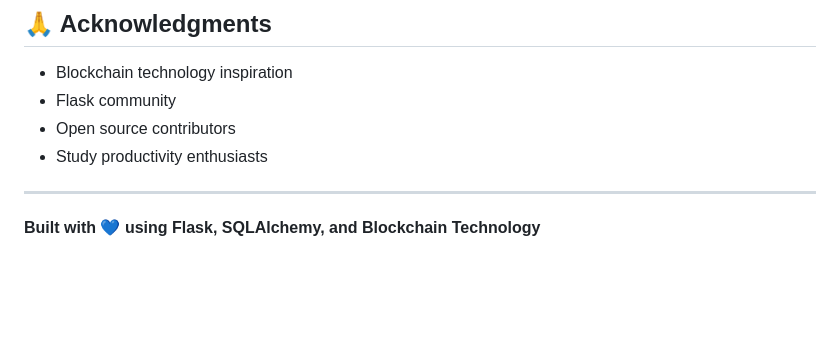
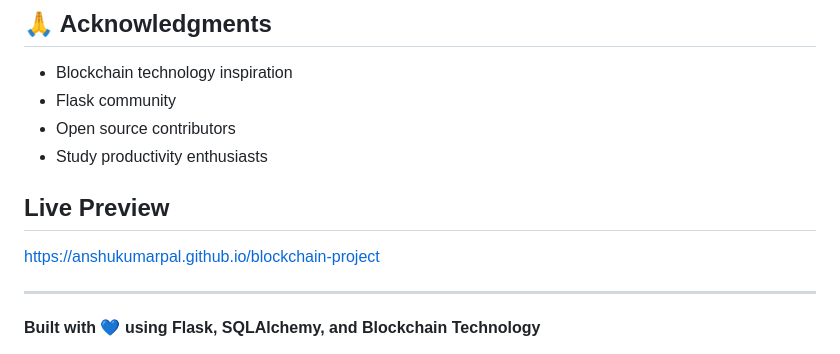
Before and after one commit to AnshukumarPal/blockchain-project, a Markdown page: README.md, the part around the change. GitHub-like rendering; blank space fills up the shorter version.

```diff
--- a/README.md
+++ b/README.md
@@ -408,6 +408,9 @@ This project is licensed under the MIT License - see LICENSE file for details
 - Open source contributors
 - Study productivity enthusiasts
 
+## Live Preview
+https://anshukumarpal.github.io/blockchain-project
+
 ---
 
 **Built with 💙 using Flask, SQLAlchemy, and Blockchain Technology**
```
